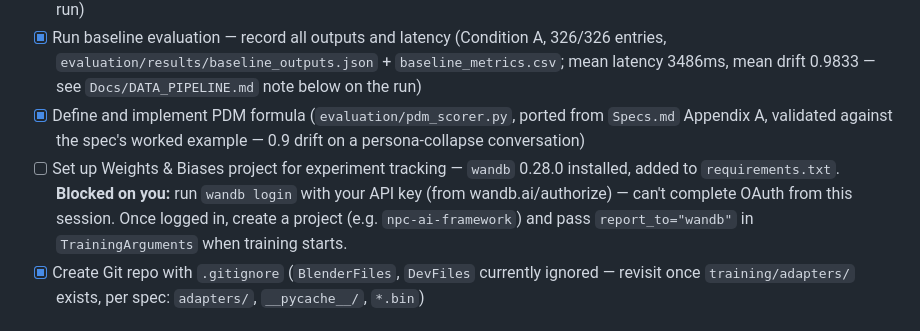
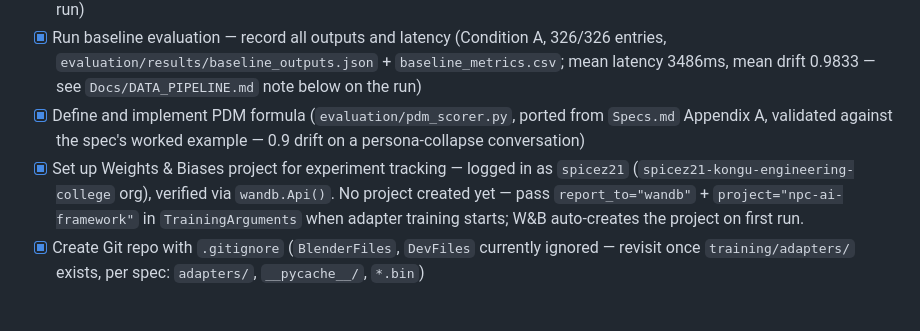
Before and after one commit to spiicez21/Final-Year-Project, a Markdown page: Docs/TODO.md, the part around the change. GitHub-like rendering.

Commit message:
docs: add TODO roadmap tracker to monitor project progress

```diff
--- a/Docs/TODO.md
+++ b/Docs/TODO.md
@@ -12,7 +12,7 @@ Tracks the roadmap in [`DevFiles/Specs.md`](../DevFiles/Specs.md) section 9 agai
 - [x] Install TinyLlama via Ollama — confirm it runs locally (`ollama pull tinyllama`, 637MB, verified via 326-call baseline run)
 - [x] Run baseline evaluation — record all outputs and latency (Condition A, 326/326 entries, `evaluation/results/baseline_outputs.json` + `baseline_metrics.csv`; mean latency 3486ms, mean drift 0.9833 — see `Docs/DATA_PIPELINE.md` note below on the run)
 - [x] Define and implement PDM formula (`evaluation/pdm_scorer.py`, ported from `Specs.md` Appendix A, validated against the spec's worked example — 0.9 drift on a persona-collapse conversation)
-- [ ] Set up Weights & Biases project for experiment tracking — `wandb` 0.28.0 installed, added to `requirements.txt`. **Blocked on you:** run `wandb login` with your API key (from wandb.ai/authorize) — can't complete OAuth from this session. Once logged in, create a project (e.g. `npc-ai-framework`) and pass `report_to="wandb"` in `TrainingArguments` when training starts.
+- [x] Set up Weights & Biases project for experiment tracking — logged in as `spicez21` (`spicez21-kongu-engineering-college` org), verified via `wandb.Api()`. No project created yet — pass `report_to="wandb"` + `project="npc-ai-framework"` in `TrainingArguments` when adapter training starts; W&B auto-creates the project on first run.
 - [x] Create Git repo with `.gitignore` (`BlenderFiles`, `DevFiles` currently ignored — revisit once `training/adapters/` exists, per spec: `adapters/`, `__pycache__/`, `*.bin`)
 
 ## Phase 2 — Dataset (Weeks 4–6)
```
